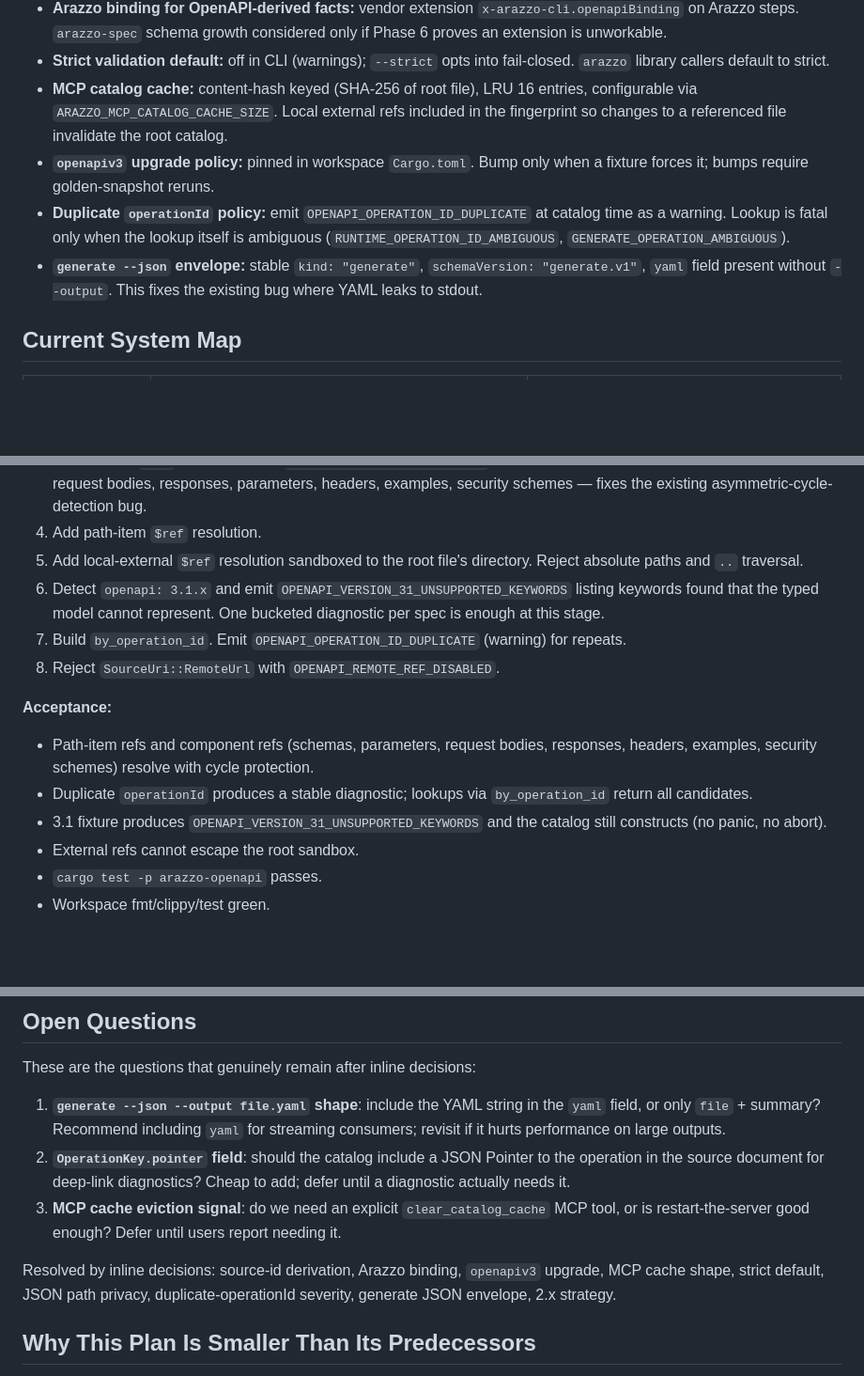
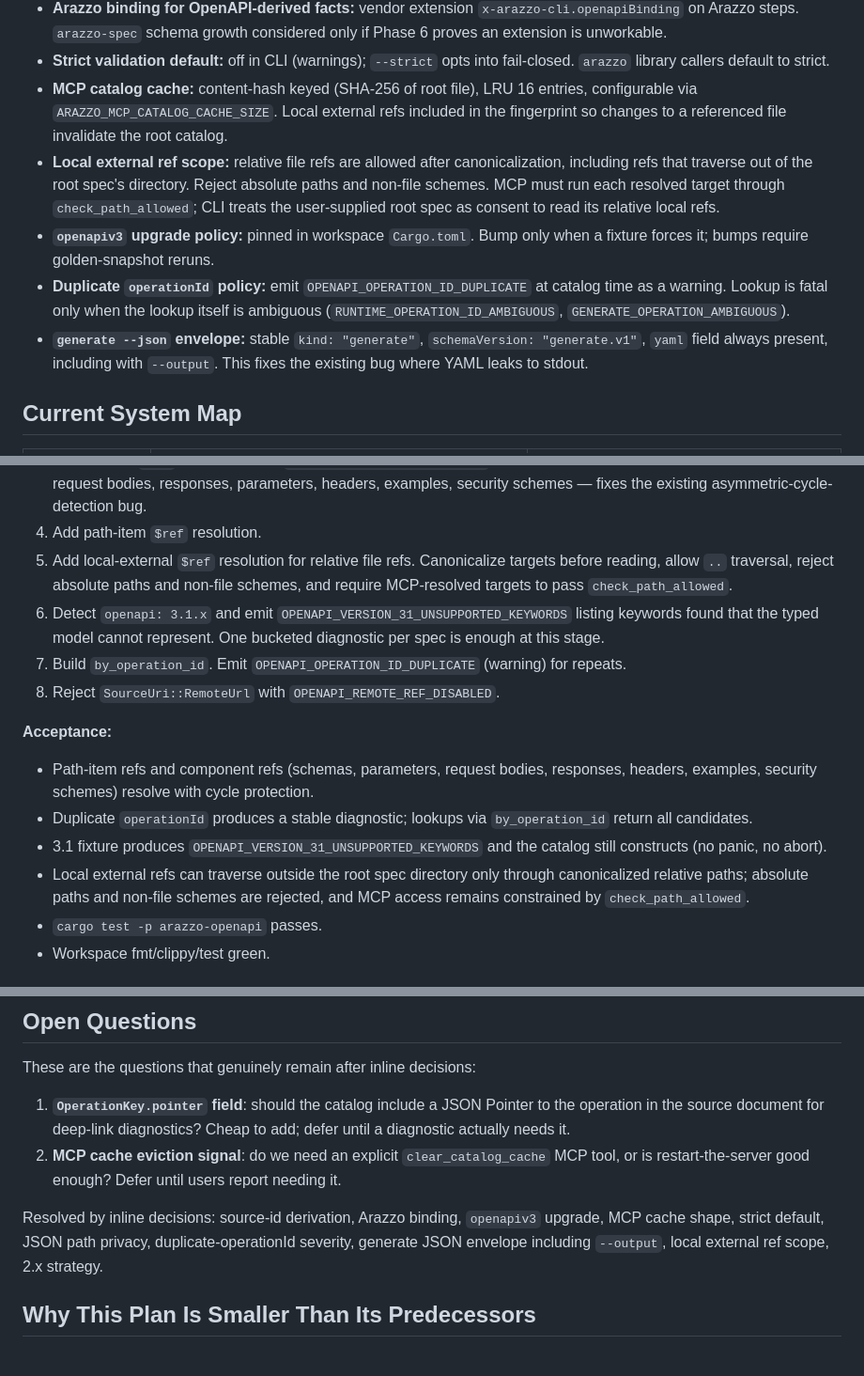
Before and after one commit to strefethen/arazzo-cli, a Markdown page: docs/future/openapi-provider-grade-ingestion.md, 3 parts joined by grey strips. Shown at 94% size. Rendered like a GitHub page; blank space fills up the shorter version.

Commit message:
docs: refine local external ref scope and generate --json envelope in ingestion plan

```diff
--- a/docs/future/openapi-provider-grade-ingestion.md
+++ b/docs/future/openapi-provider-grade-ingestion.md
@@ -81,6 +81,11 @@ later phase. Each item has a named condition for when to revisit.
   entries, configurable via `ARAZZO_MCP_CATALOG_CACHE_SIZE`. Local external
   refs included in the fingerprint so changes to a referenced file invalidate
   the root catalog.
+- **Local external ref scope:** relative file refs are allowed after
+  canonicalization, including refs that traverse out of the root spec's
+  directory. Reject absolute paths and non-file schemes. MCP must run each
+  resolved target through `check_path_allowed`; CLI treats the user-supplied
+  root spec as consent to read its relative local refs.
 - **`openapiv3` upgrade policy:** pinned in workspace `Cargo.toml`. Bump only
   when a fixture forces it; bumps require golden-snapshot reruns.
 - **Duplicate `operationId` policy:** emit `OPENAPI_OPERATION_ID_DUPLICATE`
@@ -88,8 +93,8 @@ later phase. Each item has a named condition for when to revisit.
   is ambiguous (`RUNTIME_OPERATION_ID_AMBIGUOUS`,
   `GENERATE_OPERATION_AMBIGUOUS`).
 - **`generate --json` envelope:** stable `kind: "generate"`,
-  `schemaVersion: "generate.v1"`, `yaml` field present without `--output`.
-  This fixes the existing bug where YAML leaks to stdout.
+  `schemaVersion: "generate.v1"`, `yaml` field always present, including with
+  `--output`. This fixes the existing bug where YAML leaks to stdout.
 
 ## Current System Map
 
@@ -217,8 +222,10 @@ testdata/openapi/external-local-refs.openapi.yaml
    parameters, headers, examples, security schemes — fixes the existing
    asymmetric-cycle-detection bug.
 4. Add path-item `$ref` resolution.
-5. Add local-external `$ref` resolution sandboxed to the root file's
-   directory. Reject absolute paths and `..` traversal.
+5. Add local-external `$ref` resolution for relative file refs. Canonicalize
+   targets before reading, allow `..` traversal, reject absolute paths and
+   non-file schemes, and require MCP-resolved targets to pass
+   `check_path_allowed`.
 6. Detect `openapi: 3.1.x` and emit `OPENAPI_VERSION_31_UNSUPPORTED_KEYWORDS`
    listing keywords found that the typed model cannot represent. One bucketed
    diagnostic per spec is enough at this stage.
@@ -235,7 +242,9 @@ testdata/openapi/external-local-refs.openapi.yaml
   `by_operation_id` return all candidates.
 - 3.1 fixture produces `OPENAPI_VERSION_31_UNSUPPORTED_KEYWORDS` and the
   catalog still constructs (no panic, no abort).
-- External refs cannot escape the root sandbox.
+- Local external refs can traverse outside the root spec directory only through
+  canonicalized relative paths; absolute paths and non-file schemes are
+  rejected, and MCP access remains constrained by `check_path_allowed`.
 - `cargo test -p arazzo-openapi` passes.
 - Workspace fmt/clippy/test green.
 
@@ -488,20 +497,17 @@ runtime integration and depends on 5.
 
 These are the questions that genuinely remain after inline decisions:
 
-1. **`generate --json --output file.yaml` shape**: include the YAML string
-   in the `yaml` field, or only `file` + summary? Recommend including
-   `yaml` for streaming consumers; revisit if it hurts performance on
-   large outputs.
-2. **`OperationKey.pointer` field**: should the catalog include a JSON
+1. **`OperationKey.pointer` field**: should the catalog include a JSON
    Pointer to the operation in the source document for deep-link
    diagnostics? Cheap to add; defer until a diagnostic actually needs it.
-3. **MCP cache eviction signal**: do we need an explicit
+2. **MCP cache eviction signal**: do we need an explicit
    `clear_catalog_cache` MCP tool, or is restart-the-server good enough?
    Defer until users report needing it.
 
 Resolved by inline decisions: source-id derivation, Arazzo binding,
 `openapiv3` upgrade, MCP cache shape, strict default, JSON path privacy,
-duplicate-operationId severity, generate JSON envelope, 2.x strategy.
+duplicate-operationId severity, generate JSON envelope including `--output`,
+local external ref scope, 2.x strategy.
 
 ## Why This Plan Is Smaller Than Its Predecessors
 
```
